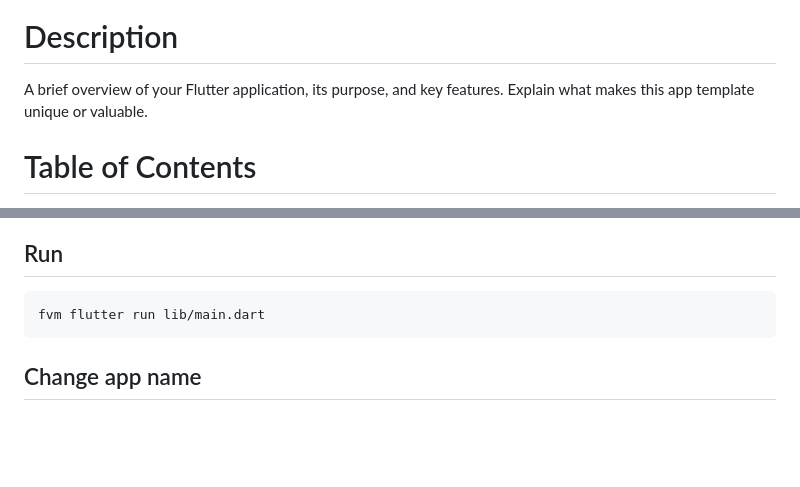
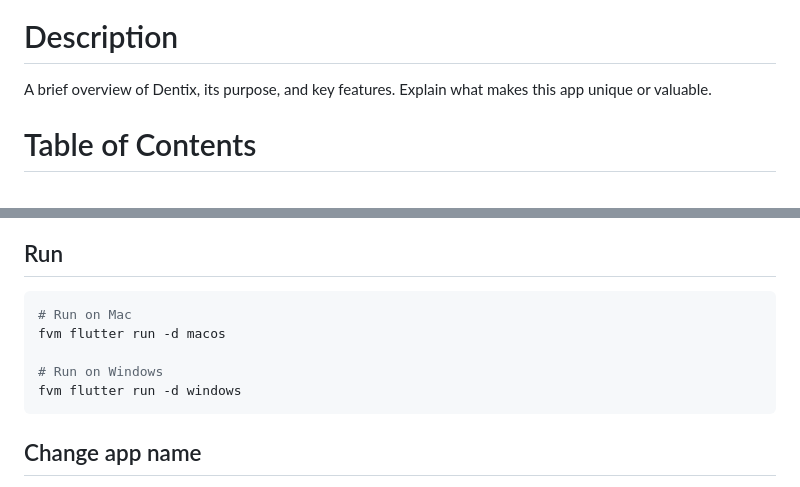
Before and after one commit to essasabbagh/dentix, a Markdown page: README.md, 2 parts joined by grey strips. Drawn GitHub-style; blank space fills up the shorter version.

Commit message:
Update README.md for improved logo display and run instructions on macOS and Windows

````diff
--- a/README.md
+++ b/README.md
@@ -4,7 +4,7 @@
 
 # Description
 
-A brief overview of your Flutter application, its purpose, and key features. Explain what makes this app template unique or valuable.
+A brief overview of Dentix, its purpose, and key features. Explain what makes this app unique or valuable.
 
 # Table of Contents
 
@@ -110,7 +110,11 @@ Compress Flutter assets
 ## Run
 
 ```bash
-fvm flutter run lib/main.dart
+# Run on Mac
+fvm flutter run -d macos
+
+# Run on Windows
+fvm flutter run -d windows
 ```
 
 ## Change app name
````
Also changed, not shown: other parts of README.md (+1 -1 lines).
